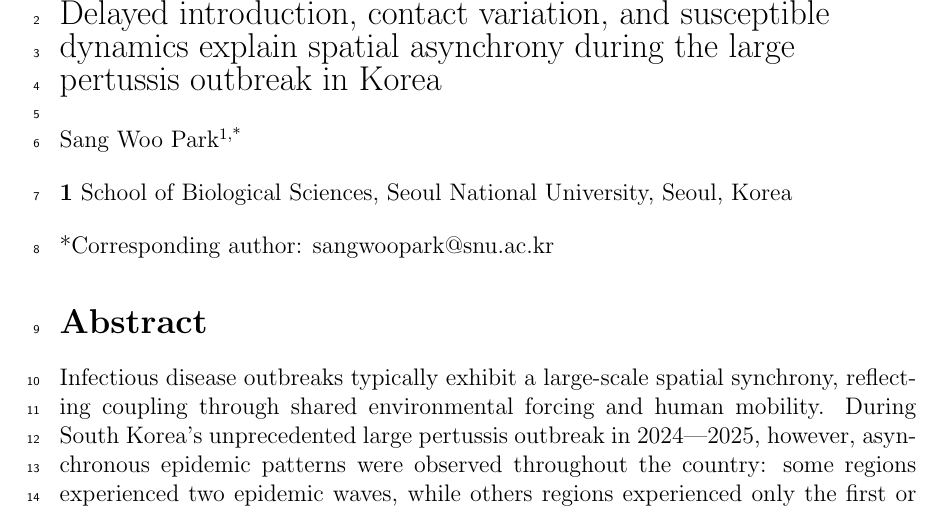
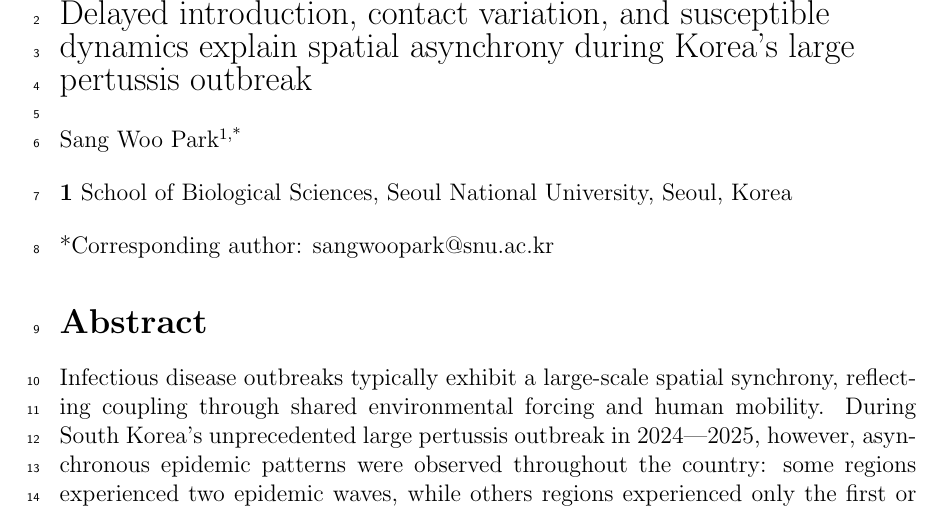
Before and after one commit to parklab-snu/asynchrony-pertussis, a LaTeX document (doc/whooping-cough-comb.tex): part of page 1 of 28, cut so that both start at the same text. Compiled offline with pdfLaTeX.

Commit message:
Update whooping-cough-comb.tex

```diff
--- a/doc/whooping-cough-comb.tex
+++ b/doc/whooping-cough-comb.tex
@@ -93,7 +93,7 @@
 \begin{flushleft}{
 	\Large
 	\textbf\newline{
-	  Delayed introduction, contact variation, and susceptible dynamics explain spatial asynchrony during the large pertussis outbreak in Korea
+	  Delayed introduction, contact variation, and susceptible dynamics explain spatial asynchrony during Korea's large pertussis outbreak
 	}
 }
 \newline
```
